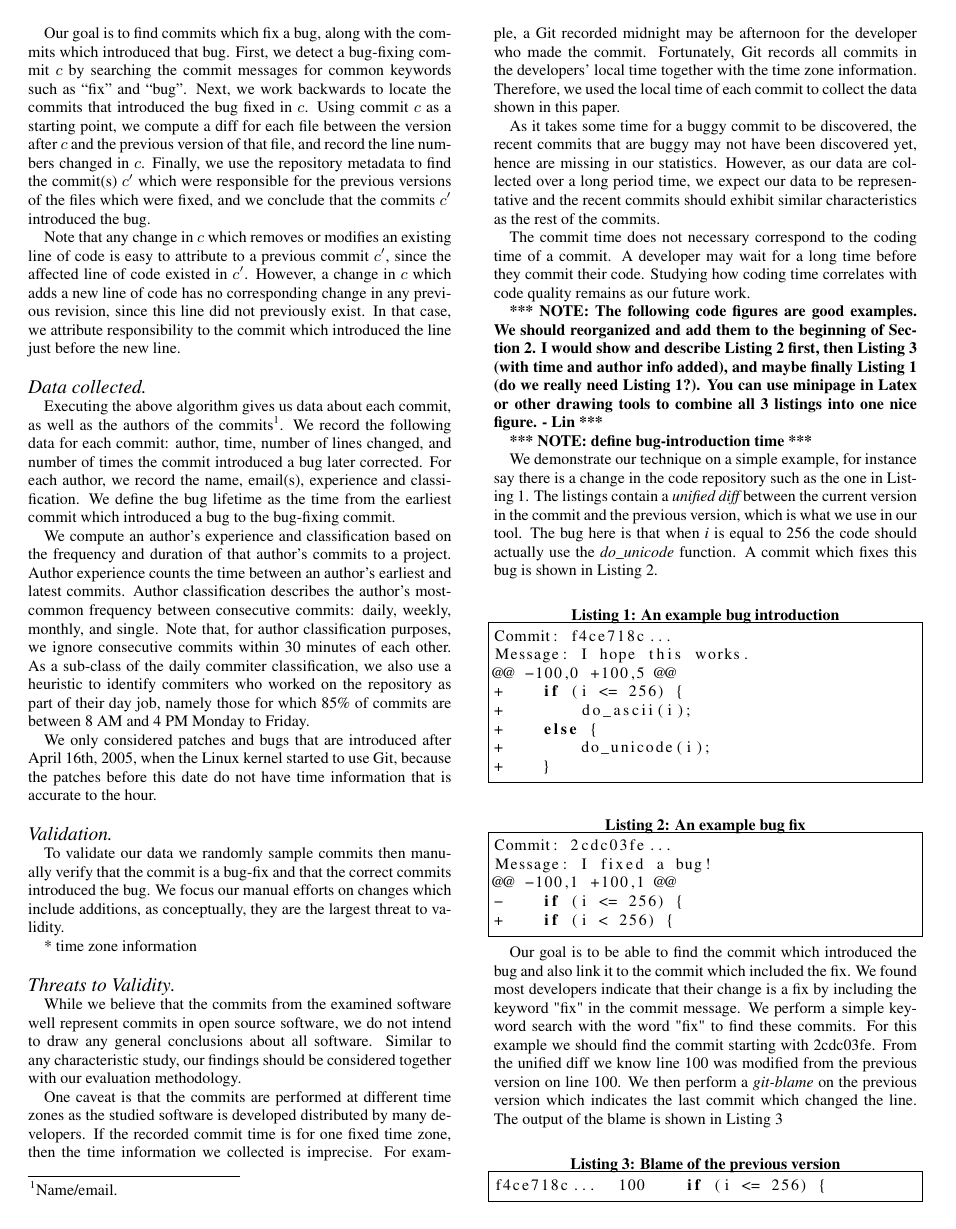
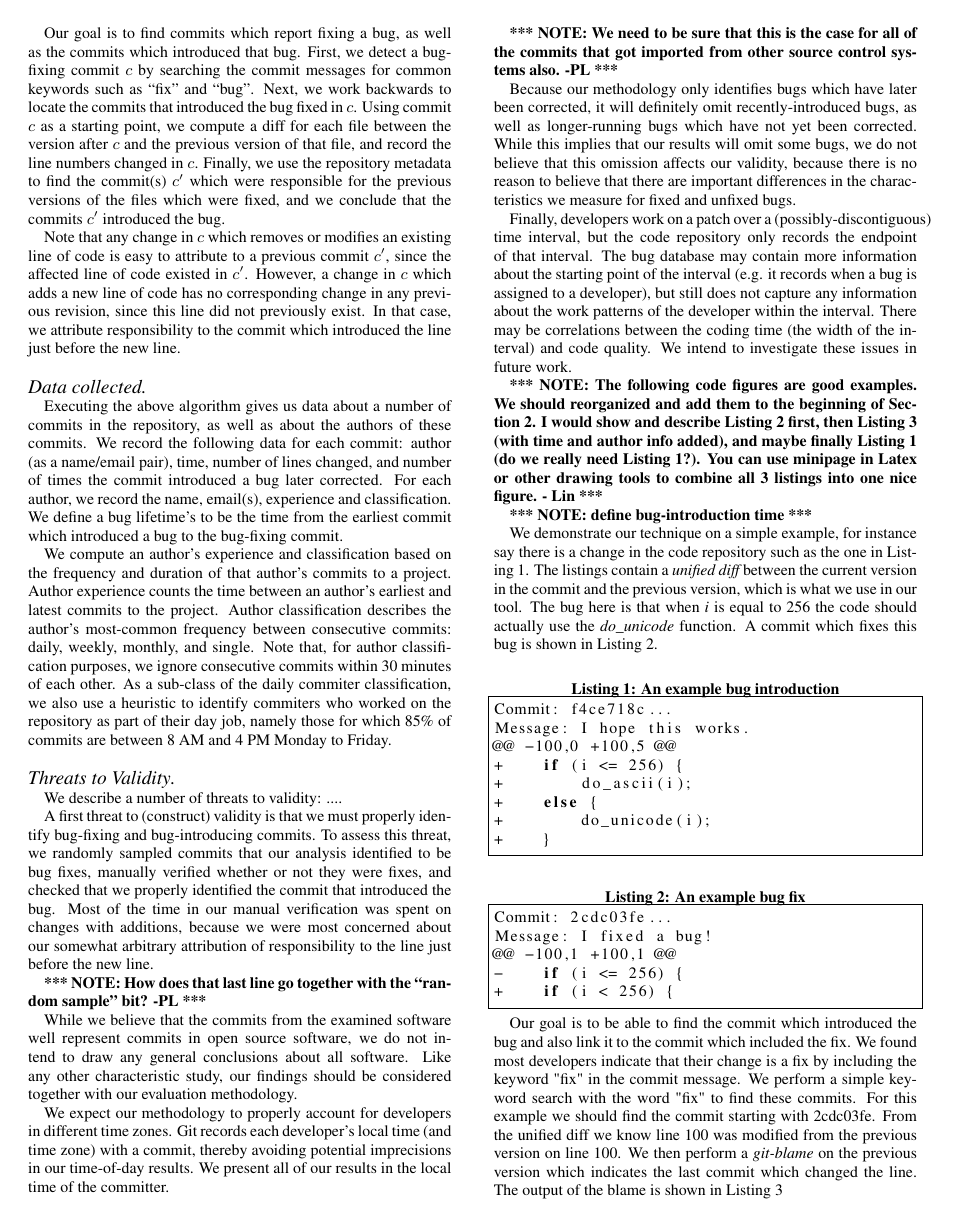
Before and after one commit to eyolfson/scc, a LaTeX paper (msr-2010/paper.tex, which reads msr-2010/methods.tex): page 2 of 7 before the commit and page 2 of 6 after it. Compiled offline with pdfLaTeX.

Commit message:
Clean up threats to validity.

```diff
--- a/msr-2010/methods.tex
+++ b/msr-2010/methods.tex
@@ -1,6 +1,6 @@
 \section{Experimental Methods}
 \label{sec:method}
-Our goal is to find commits which fix a bug, along with the commits
+Our goal is to find commits which report fixing a bug, as well as the commits
 which introduced that bug. First, we detect a bug-fixing commit $c$ by
 searching the commit messages for common keywords such as ``fix'' and
 ``bug''. Next, we work backwards to locate the commits that introduced
@@ -21,63 +21,75 @@ attribute responsibility to the commit which introduced the line just
 before the new line.
 
 \paragraph{Data collected}
-Executing the above algorithm gives us data about each commit, as well
-as the authors of the commits\footnote{Name/email.}.  We record the
-following data for each commit: author, time, number of lines changed,
-and number of times the commit introduced a bug later corrected. For
-each author, we record the name, email(s), experience and
-classification. We define the bug lifetime as the time from the
-earliest commit which introduced a bug to the bug-fixing commit.
+Executing the above algorithm gives us data about a number of commits
+in the repository, as well as about the authors of these commits.  We
+record the following data for each commit: author (as a name/email
+pair), time, number of lines changed, and number of times the commit
+introduced a bug later corrected. For each author, we record the name,
+email(s), experience and classification. We define a bug lifetime's to
+be the time from the earliest commit which introduced a bug to the
+bug-fixing commit.
 
 We compute an author's experience and classification based on the
 frequency and duration of that author's commits to a project. Author
 experience counts the time between an author's earliest and latest
-commits. Author classification describes the author's most-common
-frequency between consecutive commits: daily, weekly, monthly, and
-single. Note that, for author classification purposes, we ignore
-consecutive commits within 30 minutes of each other. As a sub-class of
-the daily commiter classification, we also use a heuristic to identify
-commiters who worked on the repository as part of their day job,
-namely those for which 85\% of commits are between 8 AM and 4 PM
-Monday to Friday.
+commits to the project. Author classification describes the author's
+most-common frequency between consecutive commits: daily, weekly,
+monthly, and single. Note that, for author classification purposes, we
+ignore consecutive commits within 30 minutes of each other. As a
+sub-class of the daily commiter classification, we also use a
+heuristic to identify commiters who worked on the repository as part
+of their day job, namely those for which 85\% of commits are between 8
+AM and 4 PM Monday to Friday.
 
-% maybe move this to the results section
-We only considered patches and bugs that are introduced after April 16th, 2005, when
-the Linux kernel started to use Git, because the patches before this date do not have
-time information that is accurate to the hour.
+\paragraph{Threats to Validity}
+We describe a number of threats to validity: ....
 
-\paragraph{Validation}
-To validate our data we randomly sample commits then manually verify
-that the commit is a bug-fix and that the correct commits introduced
-the bug. We focus our manual efforts on changes which include
-additions, as conceptually, they are the largest threat to validity.
+A first threat to (construct) validity is that we must properly
+identify bug-fixing and bug-introducing commits. To assess this
+threat, we randomly sampled commits that our analysis identified to be
+bug fixes, manually verified whether or not they were fixes, and
+checked that we properly identified the commit that introduced the
+bug. Most of the time in our manual verification was spent on changes
+with additions, because we were most concerned about our somewhat
+arbitrary attribution of responsibility to the line just before the
+new line.
+
+\note{How does that last line go together with the ``random sample'' bit? -PL}
 
 % Currently there are no false negative rates, we probably have time to sample non fix commits
 
-* time zone information
+While we believe that the commits from the examined software well
+represent commits in open source software, we do not intend to draw
+any general conclusions about all software.  Like any other
+characteristic study, our findings should be considered together with
+our evaluation methodology.
 
+We expect our methodology to properly account for developers in
+different time zones. Git records each developer's local time (and
+time zone) with a commit, thereby avoiding potential imprecisions in
+our time-of-day results. We present all of our results in the local
+time of the committer.
 
+\note{We need to be sure that this is the case for all of the commits that
+got imported from other source control systems also. -PL}
 
-\paragraph{Threats to Validity}
-While we believe that the commits from the examined software well represent commits in
-open source software, we do not intend to draw any general conclusions about
-all software.
-Similar to any characteristic study, our
-findings should be considered together with our evaluation methodology.
+Because our methodology only identifies bugs which have later been
+corrected, it will definitely omit recently-introduced bugs, as well
+as longer-running bugs which have not yet been corrected. While this
+implies that our results will omit some bugs, we do not believe that
+this omission affects our validity, because there is no reason to
+believe that there are important differences in the characteristics we
+measure for fixed and unfixed bugs.
 
-One caveat is that the commits are performed at different time zones as the studied software is
-developed distributed by many developers. If the recorded commit time is for one fixed time zone,
-then the time information we collected is imprecise. For example, a Git recorded midnight may be afternoon
-for the developer who made the commit. Fortunately, Git records all commits in the developers' local time
-together with the time zone information. Therefore, we used the local time of each commit to collect
-the data shown in this paper.
-
-As it takes some time for a buggy commit to be discovered, the recent commits that are buggy may not
-have been discovered yet, hence are missing in our statistics. However, as our data are collected over a long period time,
-we expect our data to be representative and the recent commits should exhibit similar characteristics as the rest of the commits.
-
-The commit time does not necessary correspond to the coding time of a commit. A developer may wait
-for a long time before they commit their code. Studying how coding time correlates with code quality remains as our future work.
+Finally, developers work on a patch over a (possibly-discontiguous)
+time interval, but the code repository only records the endpoint of
+that interval. The bug database may contain more information about the
+starting point of the interval (e.g. it records when a bug is assigned
+to a developer), but still does not capture any information about the
+work patterns of the developer within the interval. There may be
+correlations between the coding time (the width of the interval) and
+code quality. We intend to investigate these issues in future work.
 
 
 \note{The following code figures are good examples. We should reorganized and add them to the beginning of Section~\ref{sec:method}.
```
Also changed, not shown: msr-2010/results.tex (+5 -0 lines).
